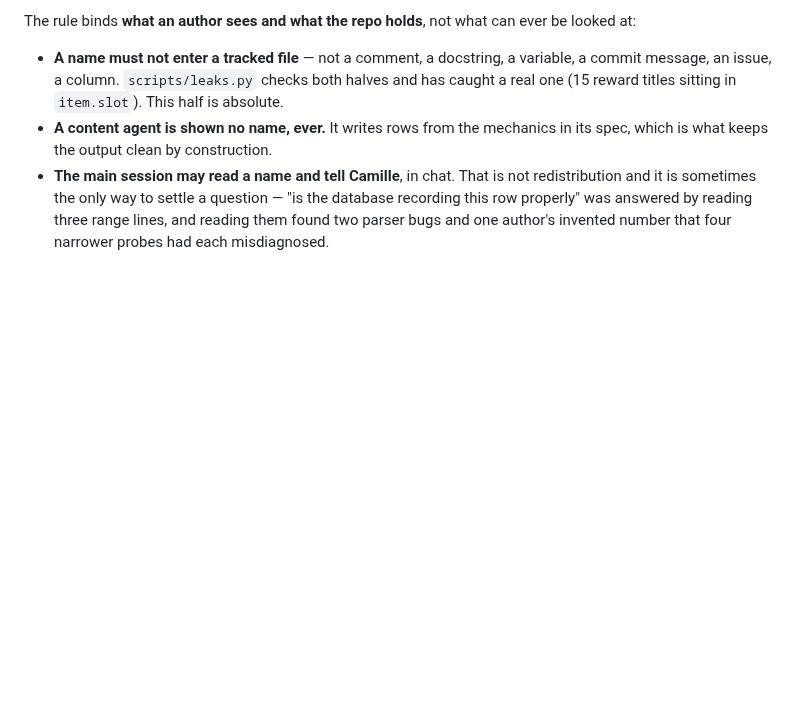
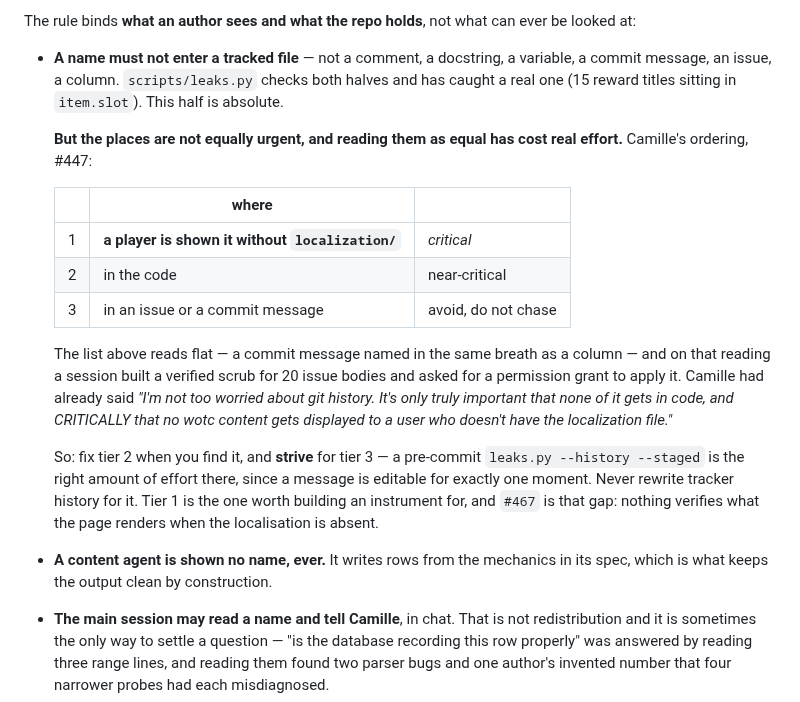
Before and after one commit to camille-ryan/combat_engine, a Markdown page: CLAUDE.md, the part around the change. GitHub-like rendering; blank space fills up the shorter version.

Commit message:
The one rule gets a priority ordering, because the flat reading cost real work
The tracked-file half lists a comment, a docstring, a variable, a commit
message, an issue and a column in one breath and says "this half is absolute".
Read flat, that makes a stale issue body as urgent as a column holding a
printed name -- and on that reading I built a verified scrub for 20 issue
bodies overnight and asked for a permission grant to apply it.

Camille had already answered, on #447, three hours before I posted it:

    I'm not too worried about git history. It's only truly important that none
    of it gets in code, and CRITICALLY that no wotc content gets displayed to
    a user who doesn't have the localization file.

So the ordering is now in the file:

    1  a player shown it without localization/   critical
    2  in the code                               near-critical
    3  in an issue or a commit message           avoid, do not chase

Tier 3 gets the pre-commit gate and nothing more -- a message is editable for
exactly one moment, which is the right amount of effort. Tracker history is
never rewritten for it.

And the ordering names the gap it exposes: **tier 1 has no instrument.**
`leaks.py` checks tracked files and specs; nothing checks what the page renders
when the localisation is absent. Seven read sites in `api/wire.py` all degrade
defensively and not one is exercised. #467.

Refs #447, #467.

```diff
--- a/CLAUDE.md
+++ b/CLAUDE.md
@@ -70,6 +70,29 @@ ever be looked at:
   variable, a commit message, an issue, a column. `scripts/leaks.py` checks
   both halves and has caught a real one (15 reward titles sitting in
   `item.slot`). This half is absolute.
+
+  **But the places are not equally urgent, and reading them as equal has cost
+  real effort.** Camille's ordering, #447:
+
+  | | where | |
+  |---|---|---|
+  | 1 | **a player is shown it without `localization/`** | *critical* |
+  | 2 | in the code | near-critical |
+  | 3 | in an issue or a commit message | avoid, do not chase |
+
+  The list above reads flat — a commit message named in the same breath as a
+  column — and on that reading a session built a verified scrub for 20 issue
+  bodies and asked for a permission grant to apply it. Camille had already
+  said *"I'm not too worried about git history. It's only truly important that
+  none of it gets in code, and CRITICALLY that no wotc content gets displayed
+  to a user who doesn't have the localization file."*
+
+  So: fix tier 2 when you find it, and **strive** for tier 3 — a pre-commit
+  `leaks.py --history --staged` is the right amount of effort there, since a
+  message is editable for exactly one moment. Never rewrite tracker history
+  for it. Tier 1 is the one worth building an instrument for, and `#467` is
+  that gap: nothing verifies what the page renders when the localisation is
+  absent.
 * **A content agent is shown no name, ever.** It writes rows from the
   mechanics in its spec, which is what keeps the output clean by
   construction.
```
